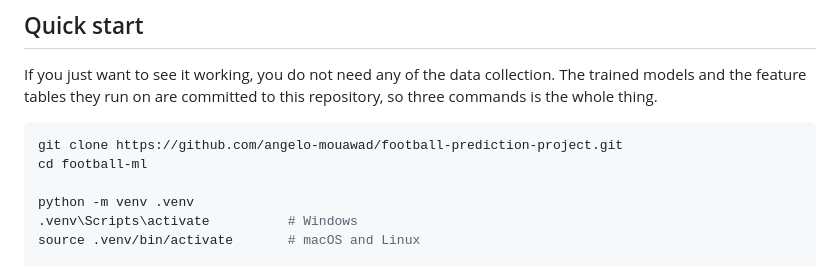
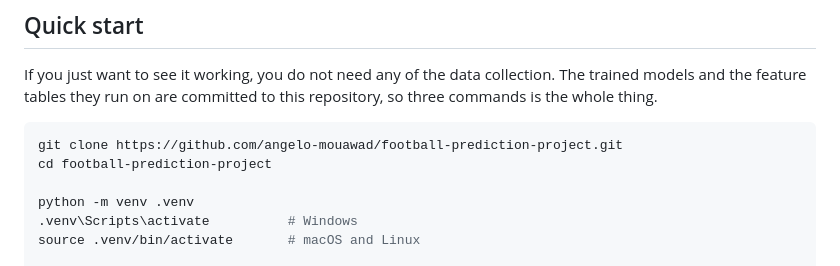
Before and after one commit to angelo-mouawad/football-prediction-project, a Markdown page: README.md, the part around the change. Drawn GitHub-style.

Commit message:
Fix cd path in README

````diff
--- a/README.md
+++ b/README.md
@@ -21,7 +21,7 @@ repository, so three commands is the whole thing.
 
 ```bash
 git clone https://github.com/angelo-mouawad/football-prediction-project.git
-cd football-ml
+cd football-prediction-project
 
 python -m venv .venv
 .venv\Scripts\activate          # Windows
````
